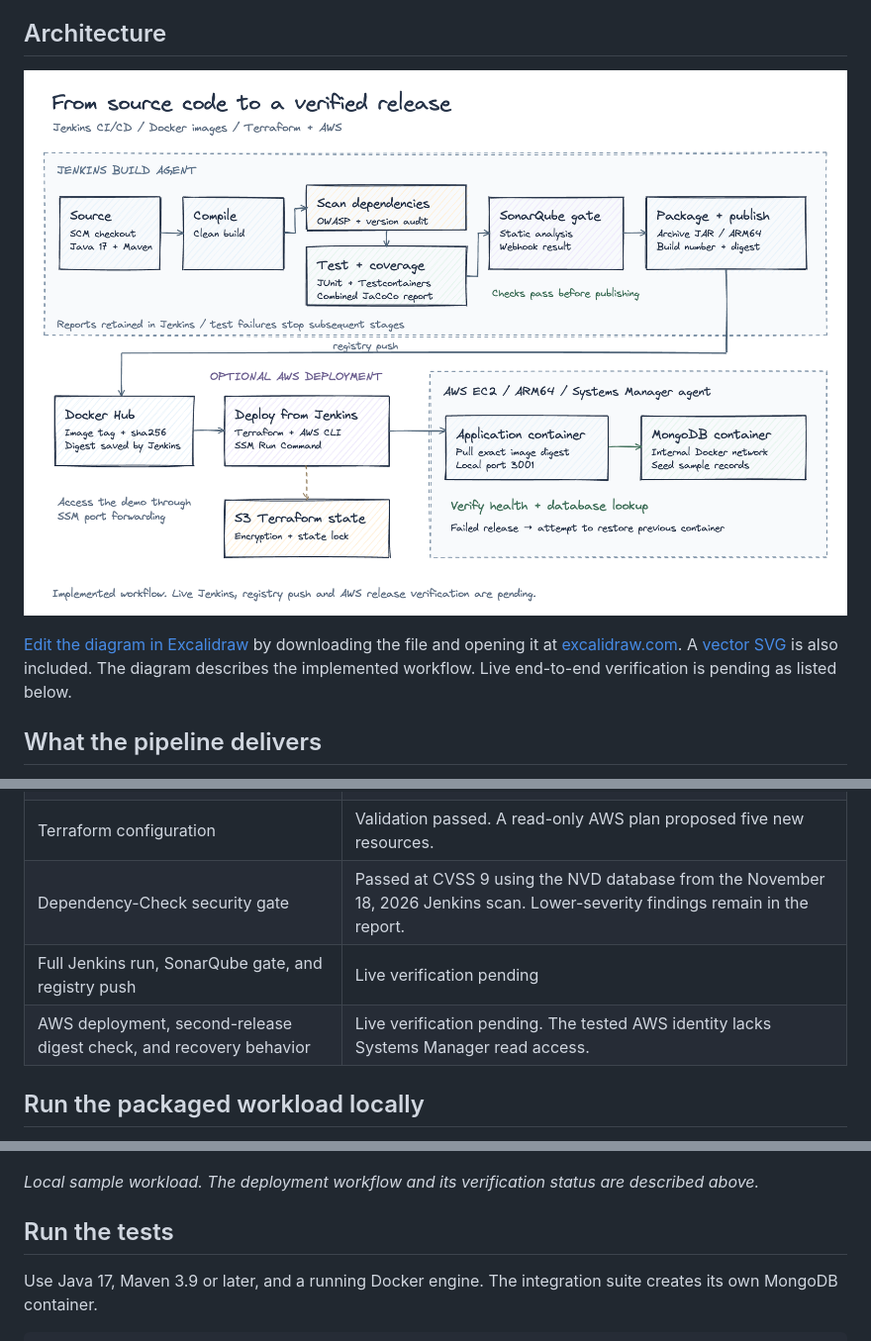
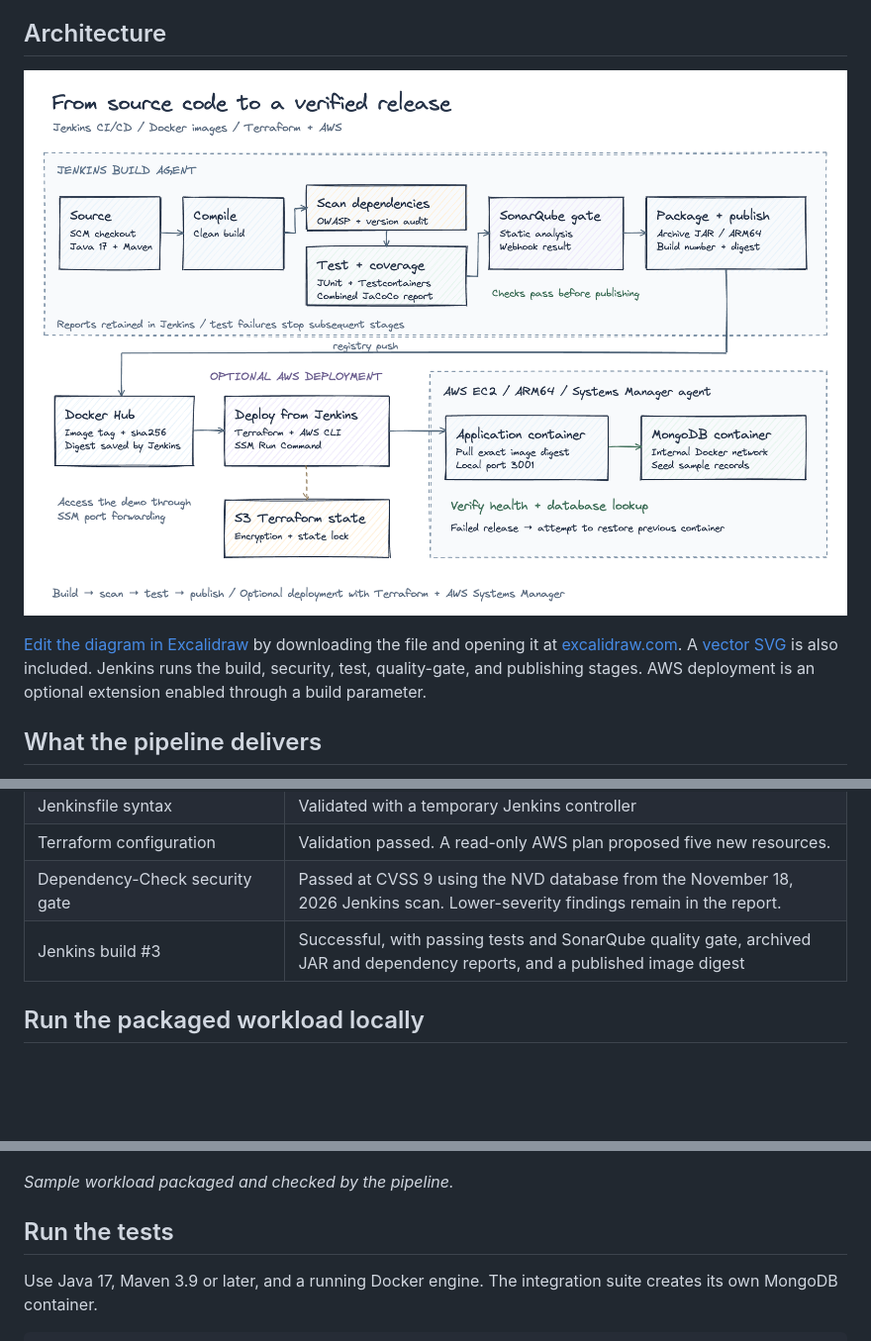
Before and after one commit to reynaroyce12/jenkins-devsecops, a Markdown page: README.md, 3 parts joined by grey strips. Shown at 99% size. Drawn GitHub-style; pictures changed too: docs/images/cicd-architecture.png; blank space fills up the shorter version.

```diff
--- a/README.md
+++ b/README.md
@@ -10,7 +10,7 @@ The project demonstrates the path from a source checkout to a verified release.
 
 ![Sketch-style architecture showing Jenkins build, security and test stages, container publishing, and optional AWS deployment](docs/images/cicd-architecture.png)
 
-[Edit the diagram in Excalidraw](docs/images/cicd-architecture.excalidraw) by downloading the file and opening it at [excalidraw.com](https://excalidraw.com). A [vector SVG](docs/images/cicd-architecture.svg) is also included. The diagram describes the implemented workflow. Live end-to-end verification is pending as listed below.
+[Edit the diagram in Excalidraw](docs/images/cicd-architecture.excalidraw) by downloading the file and opening it at [excalidraw.com](https://excalidraw.com). A [vector SVG](docs/images/cicd-architecture.svg) is also included. Jenkins runs the build, security, test, quality-gate, and publishing stages. AWS deployment is an optional extension enabled through a build parameter.
 
 ## What the pipeline delivers
 
@@ -59,8 +59,7 @@ MongoDB data persists in a Docker volume across application container updates on
 | Jenkinsfile syntax | Validated with a temporary Jenkins controller |
 | Terraform configuration | Validation passed. A read-only AWS plan proposed five new resources. |
 | Dependency-Check security gate | Passed at CVSS 9 using the NVD database from the November 18, 2026 Jenkins scan. Lower-severity findings remain in the report. |
-| Full Jenkins run, SonarQube gate, and registry push | Live verification pending |
-| AWS deployment, second-release digest check, and recovery behavior | Live verification pending. The tested AWS identity lacks Systems Manager read access. |
+| Jenkins build #3 | Successful, with passing tests and SonarQube quality gate, archived JAR and dependency reports, and a published image digest |
 
 ## Run the packaged workload locally
 
@@ -87,7 +86,7 @@ The supplied Spring Boot UI and MongoDB dataset act as the workload packaged by
 
 ![Sample application packaged and tested by the CI/CD pipeline](docs/images/sample-app.png)
 
-*Local sample workload. The deployment workflow and its verification status are described above.*
+*Sample workload packaged and checked by the pipeline.*
 
 ## Run the tests
 
```
Also changed, not shown: 2 other files.
